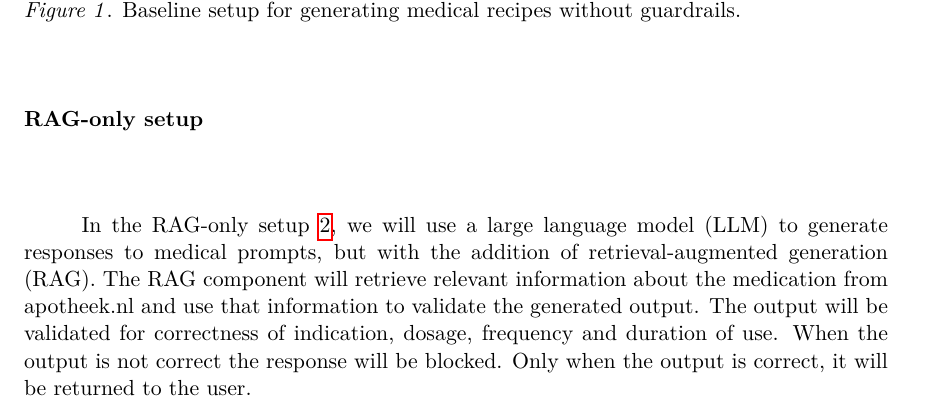
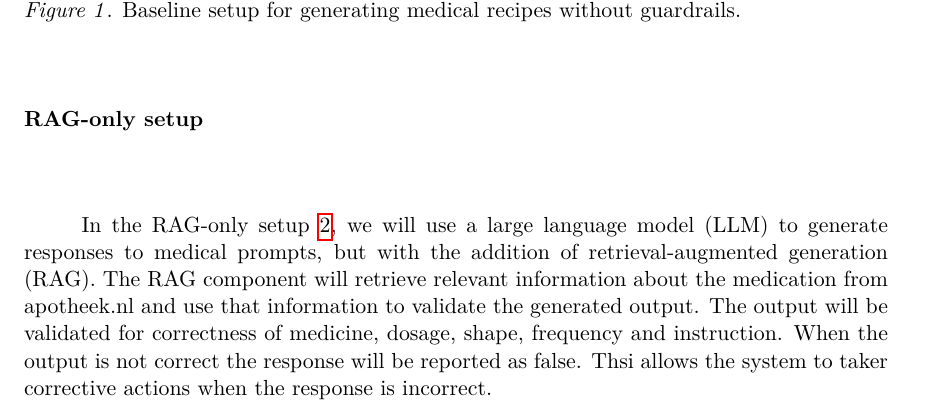
Before and after one commit to abroer/IM1312, a LaTeX paper (report/researchReport-Yasin_Gul-Arjan_Broer.tex, which reads report/contents/methods.tex): part of page 4 of 9, cut so that both start at the same text. Compiled offline with pdfLaTeX.

Commit message:
Refine output validation process in RAG setup for improved accuracy and corrective actions

```diff
--- a/report/contents/methods.tex
+++ b/report/contents/methods.tex
@@ -53,8 +53,8 @@ As the medical question if formulated in Dutch, the system instruction is also i
 
 In the RAG-only setup \ref{fig:ragSetup}, we will use a large language model (LLM) to generate responses to medical prompts, but with the addition of retrieval-augmented generation (RAG).
 The RAG component will retrieve relevant information about the medication from apotheek.nl and use that information to validate the generated output.
-The output will be validated for correctness of indication, dosage, frequency and duration of use.
-When the output is not correct the response will be blocked. Only when the output is correct, it will be returned to the user.
+The output will be validated for correctness of medicine, dosage, shape, frequency and instruction.
+When the output is not correct the response will be reported as false. Thsi allows the system to taker corrective actions when the response is incorrect.
 
 \begin{figure}[H]
     \includegraphics[width=0.5\textwidth]{figures/RAGSetup.png}
```
